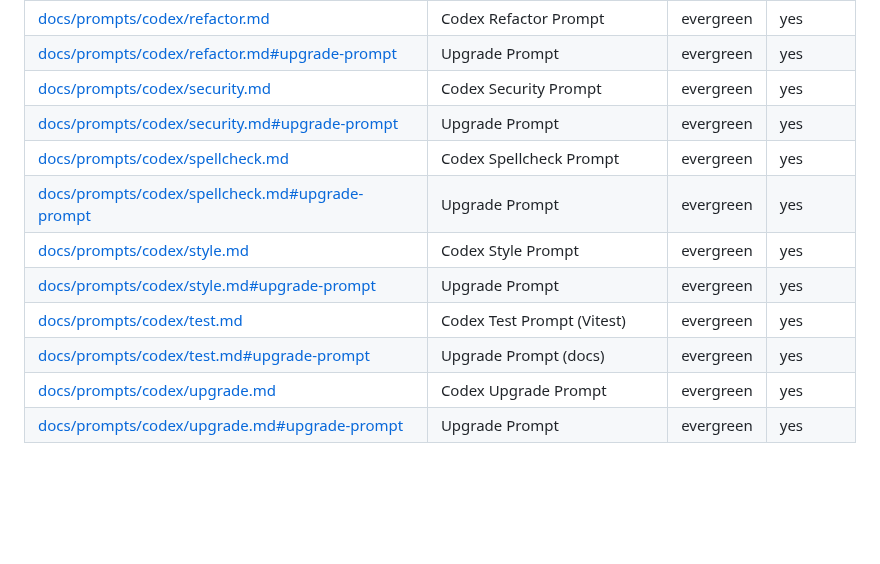
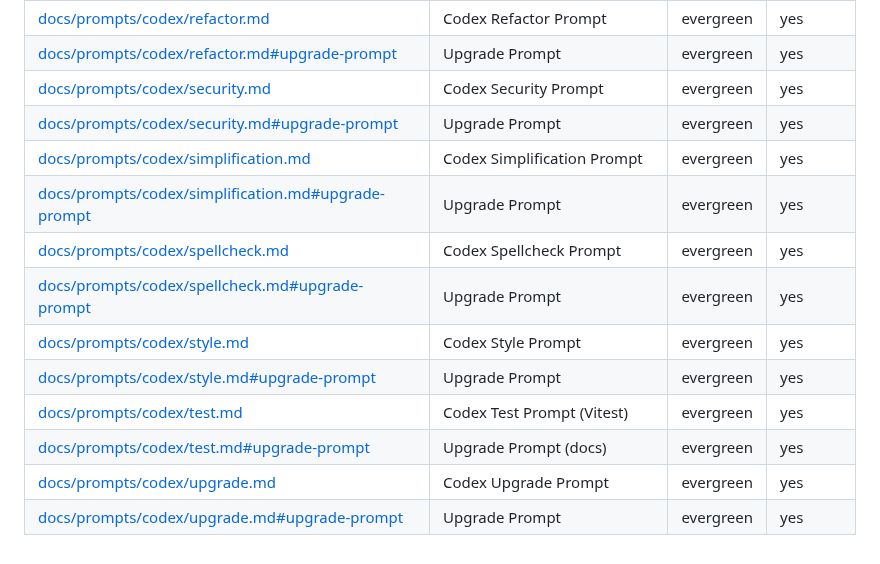
Before and after one commit to futuroptimist/jobbot3000, a Markdown page: docs/prompt-docs-summary.md, the part around one of its changes. GitHub-like rendering; blank space fills up the shorter version.

Commit message:
📝 : – add simplification prompt and suggestions

```diff
--- a/docs/prompt-docs-summary.md
+++ b/docs/prompt-docs-summary.md
@@ -39,6 +39,8 @@ Codex CI prompt documents that CI skips Markdown- and MDX-only pull requests.
 | [docs/prompts/codex/refactor.md#upgrade-prompt][refactor-up] | Upgrade Prompt | evergreen | yes |
 | [docs/prompts/codex/security.md][security-doc] | Codex Security Prompt | evergreen | yes |
 | [docs/prompts/codex/security.md#upgrade-prompt][security-up] | Upgrade Prompt | evergreen | yes |
+| [docs/prompts/codex/simplification.md][simplification-doc] | Codex Simplification Prompt | evergreen | yes |
+| [docs/prompts/codex/simplification.md#upgrade-prompt][simplification-up] | Upgrade Prompt | evergreen | yes |
 | [docs/prompts/codex/spellcheck.md][spellcheck-doc] | Codex Spellcheck Prompt | evergreen | yes |
 | [docs/prompts/codex/spellcheck.md#upgrade-prompt][spellcheck-up] | Upgrade Prompt | evergreen | yes |
 | [docs/prompts/codex/style.md][style-doc] | Codex Style Prompt | evergreen | yes |
```
Also changed, not shown: other parts of docs/prompt-docs-summary.md (+2 -0 lines), docs/simplification_suggestions.md (added, +81 -0 lines), 1 other file.
